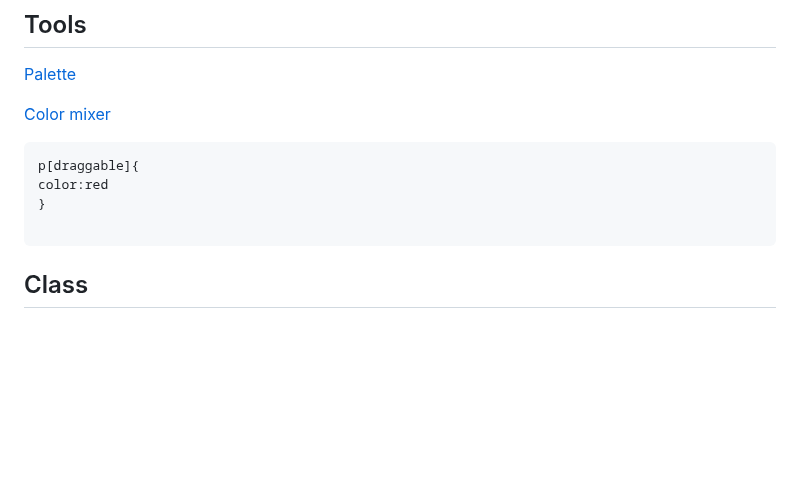
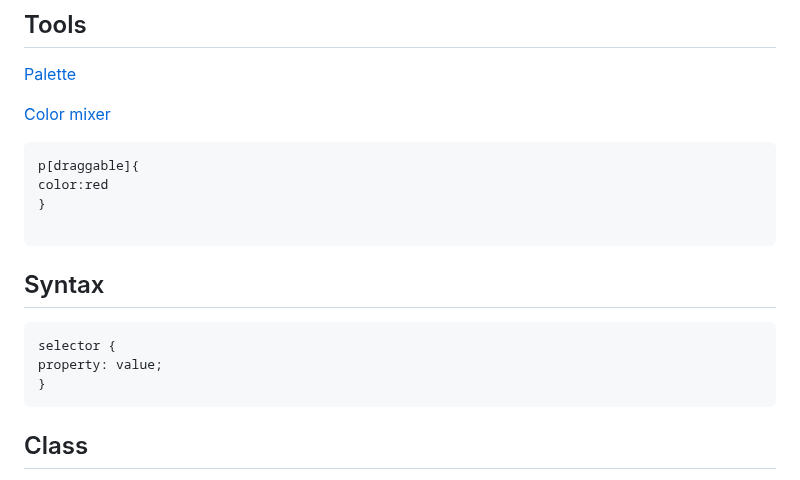
Before and after one commit to Keeriiim/WebDev, a Markdown page: css.md, the part around the change. Rendered like a GitHub page; blank space fills up the shorter version.

````diff
--- a/css.md
+++ b/css.md
@@ -65,6 +65,13 @@ p[draggable]{
 color:red
 }
 
+```
+
+## Syntax
+```bash
+selector {
+property: value;
+}
 ```
 
 ## Class
````
